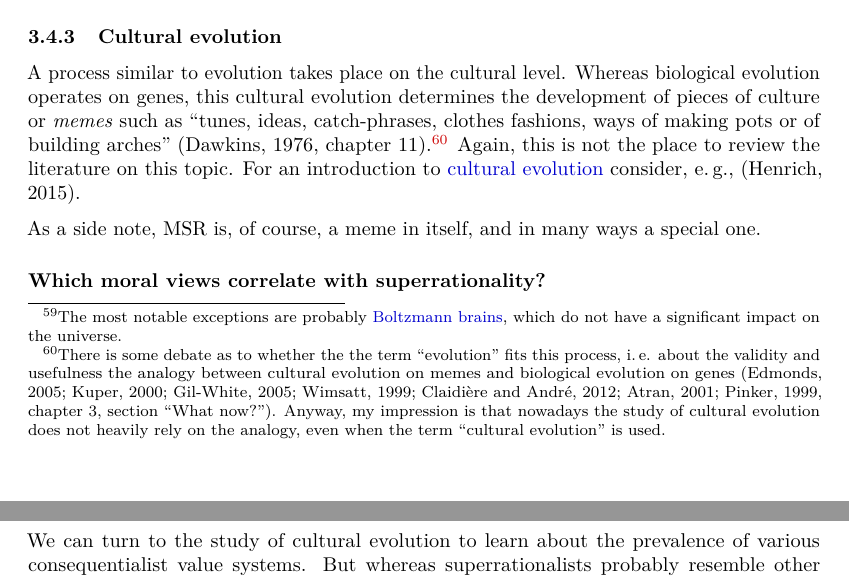
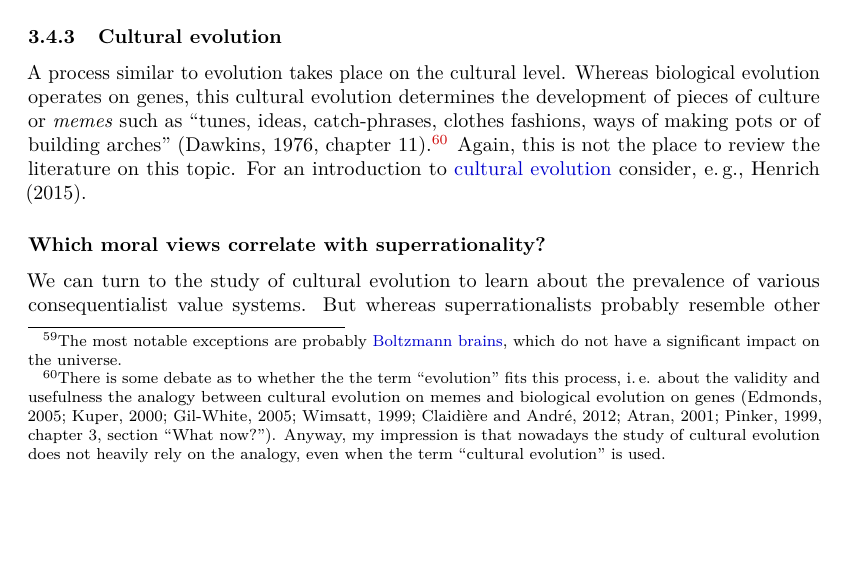
Before and after one commit to alfredoparra/msr, a LaTeX paper (Multiverse-wide Cooperation via Correlated Decision Making.tex, which reads values.tex): two parts of pages 70 and 71 of 106 before the commit and part of page 70 of 105 after it, the two joined at a grey line, cut so that both start at the same text, the shorter picture padded with empty space. Compiled offline with pdfLaTeX.

Commit message:
minor ref change, remove outdated sentences on the MSR meme

```diff
--- a/values.tex
+++ b/values.tex
@@ -1828,10 +1828,7 @@ of building arches'' \parencite[chapter 11]{Dawkins1976-cd}.\footnote{There
   evolution'' is used.} Again, this is not the place to review the
 literature on this topic. For an introduction to
 \href{https://en.wikipedia.org/wiki/Cultural_evolution}{cultural
-evolution} consider, e.\,g., \parencite{Henrich2015-xe}.
-
-As a side note, MSR is, of course, a meme in itself, and in many ways a
-special one.
+evolution} consider, e.\,g., \citet{Henrich2015-xe}.
 
 \paragraph{Which moral views correlate with
 superrationality?}\label{which-moral-views-correlate-with-superrationality}
```
